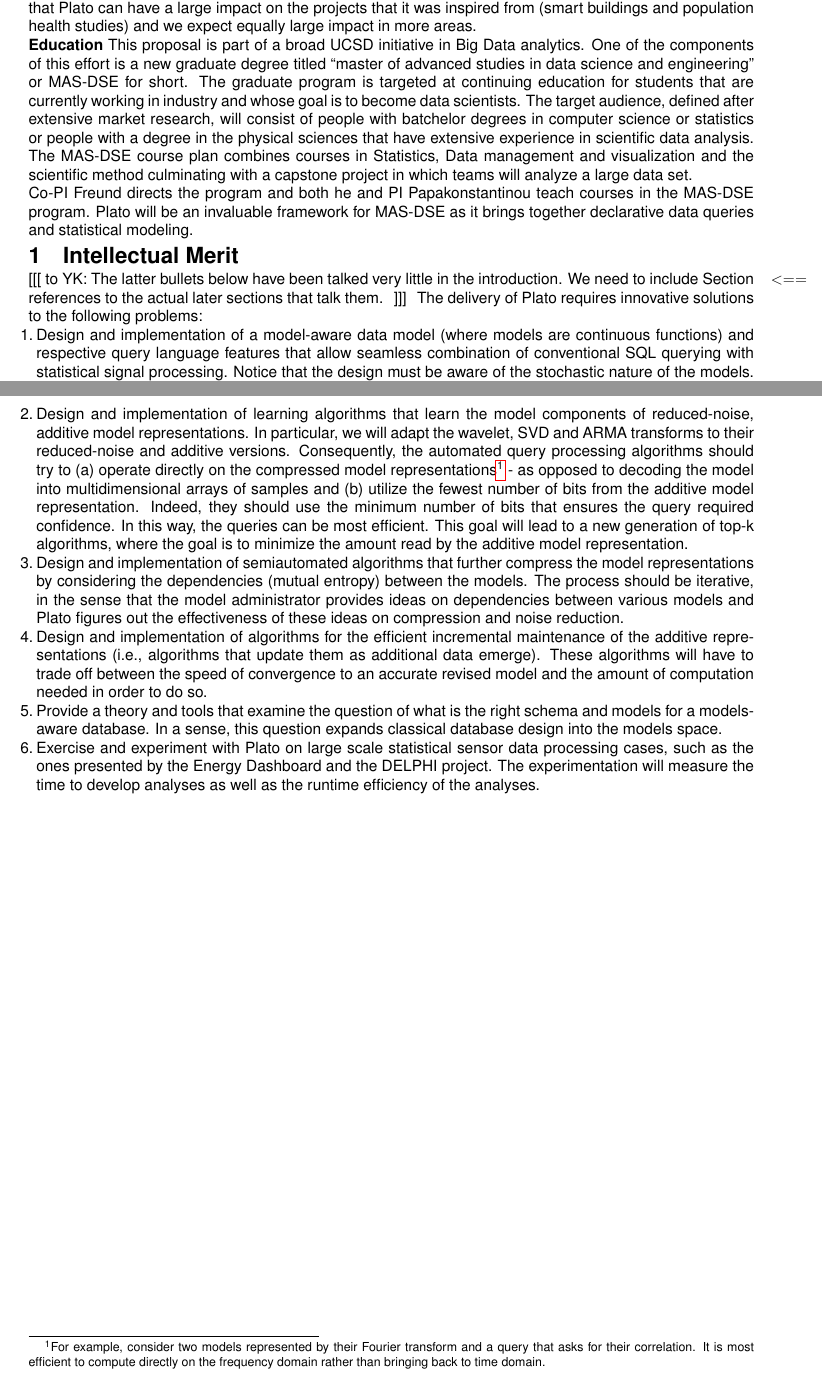
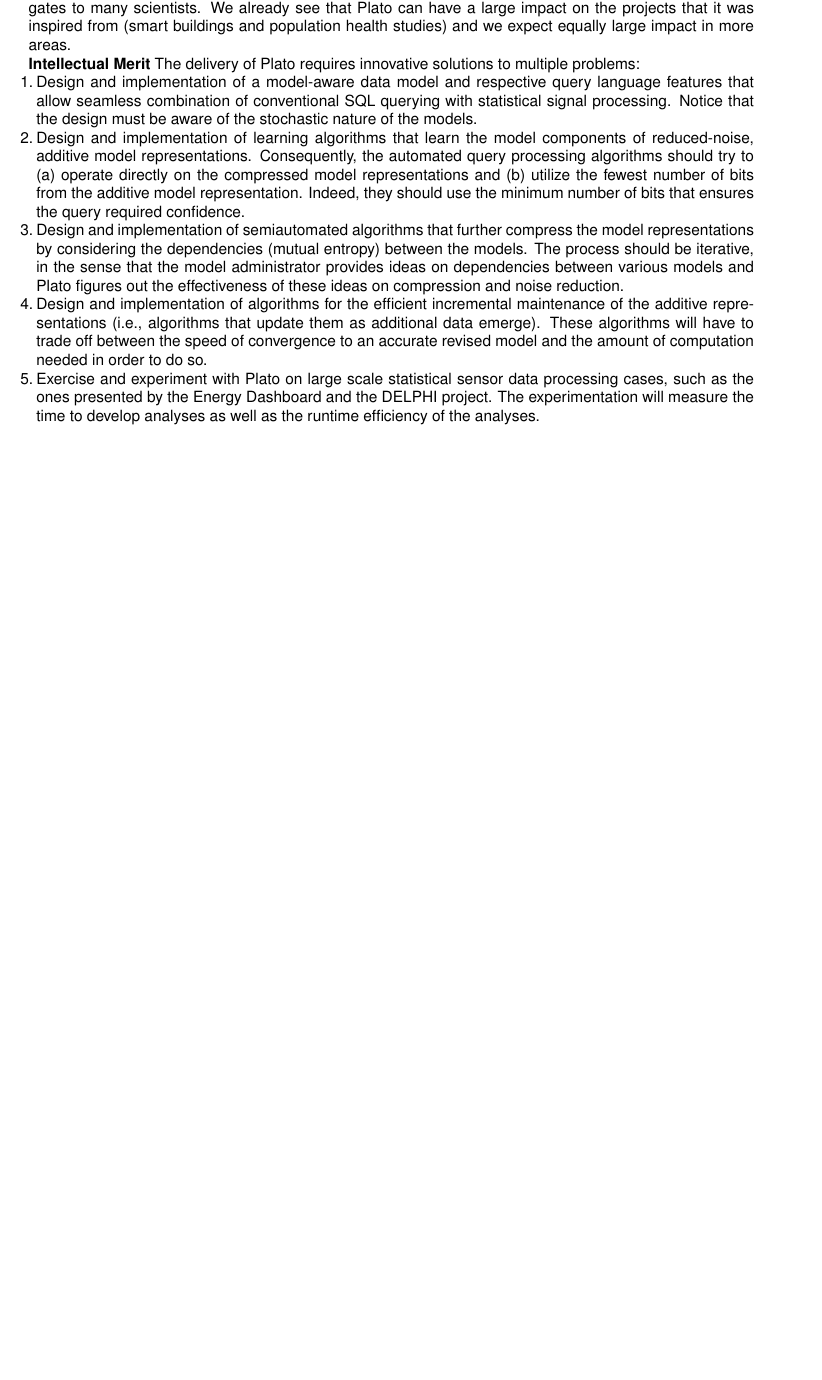
Before and after one commit to yoavfreund/Plato, a LaTeX document (summary.tex): two parts of pages 1 and 2 of 2 before the commit and part of the page after it, the two joined at a grey line, cut so that both start at the same text, the shorter picture padded with empty space. Compiled offline with pdfLaTeX.

Commit message:
NSF summary checked in

```diff
--- a/summary.tex
+++ b/summary.tex
@@ -138 +138,2 @@ The proposed Plato database system brings the real world model concept into SQL
 
+\paragraph{Broad Impact} Sensor data of diverse types and large volumes will soon need to be combined with databases and lead to a new generation of analytics. We argue that this new generation of analytics must be based on the same healthy database technology cornerstones that the prior business intelligence and On Line Analytical Processing software (OLAP) was based: Declarative queries, automatic optimization, efficient storage representations and multiple layers of abstraction can lead to high productivity, which is currently absent from sensor data analytics. At the same time, this new generation must build upon the wealth of knowledge in statistical signal processing. Upon completion, Plato will deliver the envisioned productivity gains and will lower the technical sophistication bar needed for acting in the space, therefore opening the gates to many scientists. We already see that Plato can have a large impact on the projects that it was inspired from (smart buildings and population health studies) and we expect equally large impact in more areas.
@@ -140,45 +140,16 @@ Sensor data of diverse types and large volumes will soon need to be combined wit
 
-Upon completion, Plato will deliver the envisioned productivity gains and will lower the technical sophistication bar needed for acting in the space, therefore opening the gates to many scientists. We already see that Plato can have a large impact on the projects that it was inspired from (smart buildings and population health studies) and we expect equally large impact in more areas.
-
-\paragraph{Education} This proposal is part of a broad UCSD initiative in Big Data
-analytics. One of the components of this effort is a new graduate
-degree titled ``master of advanced studies in data science and
-engineering'' or MAS-DSE for short. The graduate program is targeted
-at continuing education for students that are currently working in
-industry and whose goal is to become data scientists. The target
-audience, defined after extensive market research, will consist of
-people with batchelor degrees in computer science or statistics or
-people with a degree in the physical sciences that have extensive
-experience in scientific data analysis. The MAS-DSE course plan
-combines courses in Statistics, Data management and visualization and
-the scientific method culminating with a capstone project in which
-teams will analyze a large data set.
-
-Co-PI Freund directs the program and both he and PI Papakonstantinou
-teach courses in the MAS-DSE program. Plato will be an
-invaluable framework for MAS-DSE as it brings together declarative
-data queries and statistical modeling.
-
-\section{Intellectual Merit}
-\label{sec:merit}
-\reminder{to YK: The latter bullets below have been talked very little in the introduction. We need to include Section references to the actual later sections that talk them.
-}
-The delivery of Plato requires innovative solutions to the following problems:
+\paragraph{Intellectual Merit}
+The delivery of Plato requires innovative solutions to multiple problems:
 %
 \begin{enumerate}
 %
-\item Design and implementation of a model-aware data model (where models are continuous functions) and respective query language features that allow seamless combination of conventional SQL querying with statistical signal processing. Notice that the design must be aware of the stochastic nature of the models. In particular, the query language must allow expression of the required accuracy/confidence of the query results.
+\item Design and implementation of a model-aware data model  and respective query language features that allow seamless combination of conventional SQL querying with statistical signal processing. Notice that the design must be aware of the stochastic nature of the models.
 %
-\item Design and implementation of learning algorithms that learn the model components of reduced-noise, additive model representations. In particular, we will adapt the wavelet, SVD and ARMA transforms to their reduced-noise and additive versions. Consequently, the automated query processing algorithms should try to (a) operate directly on the compressed model representations%
-\footnote{
-For example, consider two models represented by their Fourier transform and a query that asks for their correlation. It is most efficient to compute directly on the frequency domain rather than bringing back to time domain.
-} - as opposed to decoding the model into multidimensional arrays of samples and (b) utilize the fewest number of bits from the additive model representation. Indeed, they should use the minimum number of bits that ensures the query required confidence. In this way, the queries can be most efficient. This goal will lead to a new generation of top-k algorithms, where the goal is to minimize the amount read by the additive model representation.
+\item Design and implementation of learning algorithms that learn the model components of reduced-noise, additive model representations. Consequently, the automated query processing algorithms should try to (a) operate directly on the compressed model representations and (b) utilize the fewest number of bits from the additive model representation. Indeed, they should use the minimum number of bits that ensures the query required confidence.
 %
 \item Design and implementation of semiautomated algorithms that further compress the model representations by considering the dependencies (mutual entropy) between the models. The process should be iterative, in the sense that the model administrator provides ideas on dependencies between various models and Plato figures out the effectiveness of these ideas on compression and noise reduction.
 %
 \item Design and implementation of algorithms for the efficient incremental maintenance of the additive representations (i.e., algorithms that update them as additional data emerge). These algorithms will have to trade off between the speed of convergence to an accurate revised model and the amount of computation needed in order to do so.
-%
-\item Provide a theory and tools that examine the question of what is the right schema and models for a models-aware database. In a sense, this question expands classical database design into the models space.
 %
 \item Exercise and experiment with Plato on large scale statistical sensor data processing cases, such as the ones presented by the Energy Dashboard and the DELPHI project. The experimentation will measure the time to develop analyses as well as the runtime efficiency of the analyses.
 %
```
Also changed, not shown: summary.tex (3 more changed lines).
